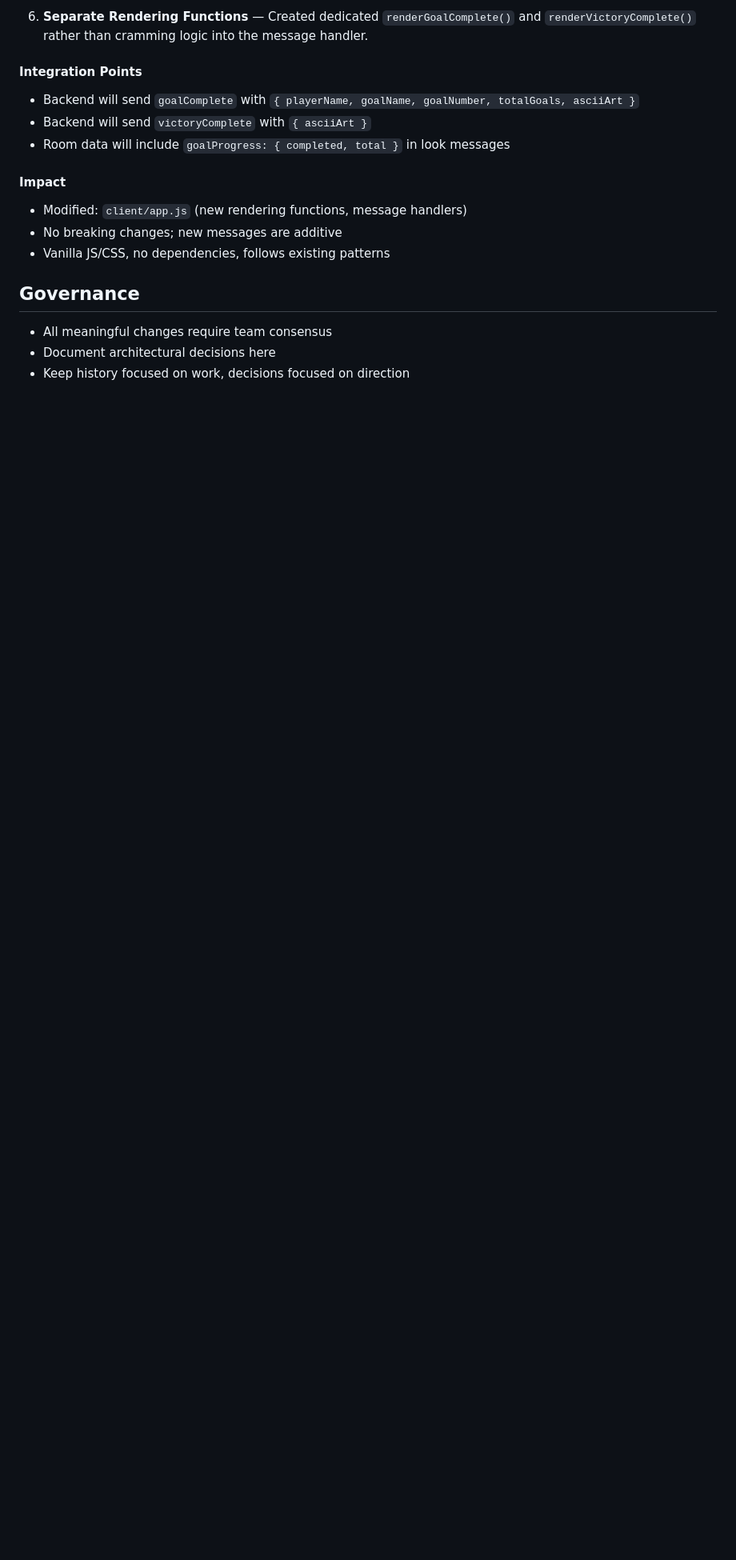
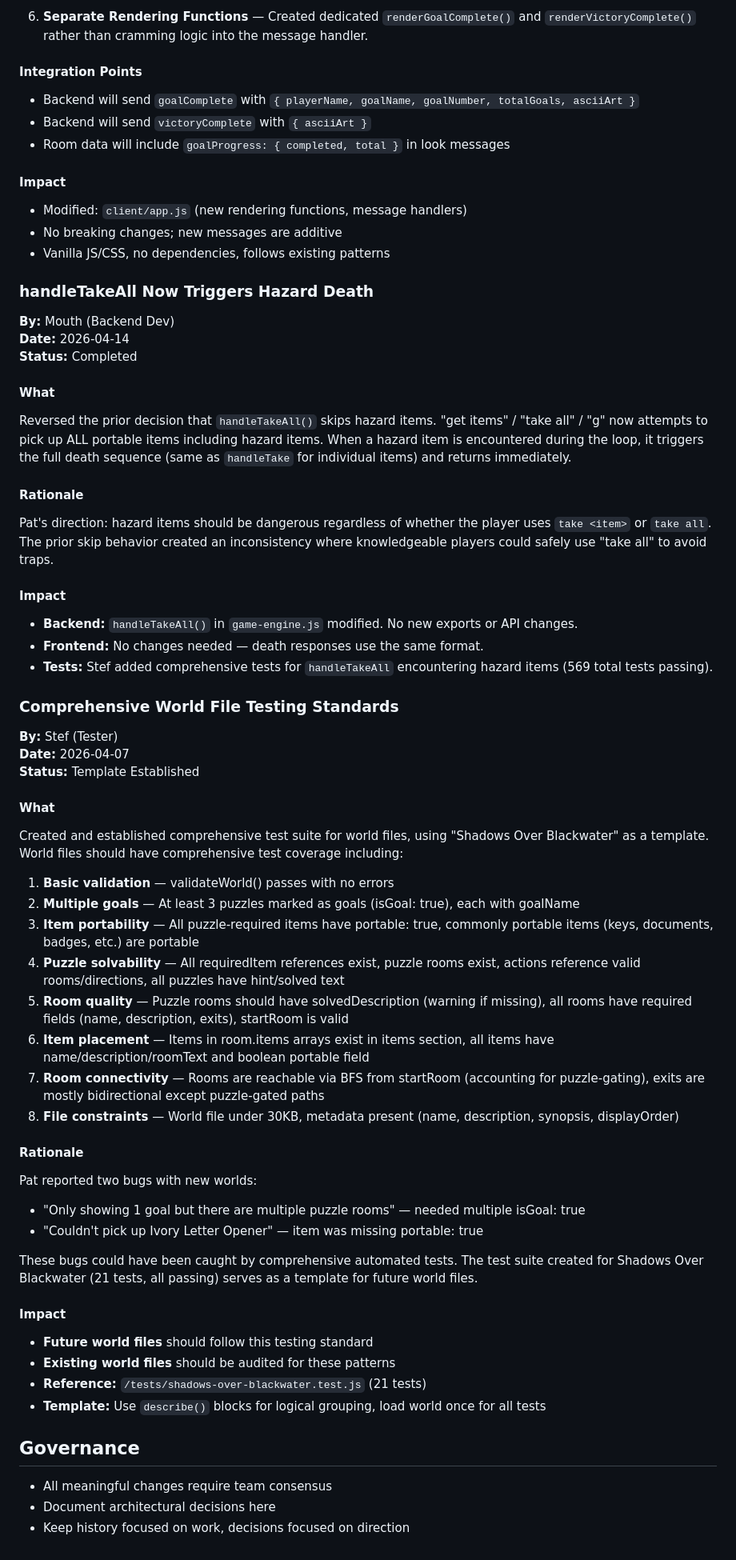
Before and after one commit to PatAltimore/group-text-adventure, a Markdown page: .squad/decisions.md, the part around the change. Shown at 80% size. Rendered like a GitHub page; blank space fills up the shorter version.

Commit message:
docs: orchestration log for hazard persistence (2026-04-14)
- Created orchestration logs for Mouth (Backend Dev) and Stef (Tester)
- Documented hazard item persistence fix: removed splice() calls from handleTake/handleTakeAll
- Updated session log with brief summary of 569 passing tests
- Merged 2 decision inbox files into decisions.md (handleTakeAll hazard behavior, testing standards)
- Appended agent history entries for both Mouth and Stef
- Removed 2 inbox files (deduplicated)

Co-authored-by: Copilot <223556219+Copilot@users.noreply.github.com>

```diff
--- a/.squad/decisions.md
+++ b/.squad/decisions.md
@@ -683,6 +683,60 @@ Implemented client-side rendering for the goal achievement system, handling two
 - No breaking changes; new messages are additive
 - Vanilla JS/CSS, no dependencies, follows existing patterns
 
+### handleTakeAll Now Triggers Hazard Death
+
+**By:** Mouth (Backend Dev)
+**Date:** 2026-04-14
+**Status:** Completed
+
+#### What
+
+Reversed the prior decision that `handleTakeAll()` skips hazard items. "get items" / "take all" / "g" now attempts to pick up ALL portable items including hazard items. When a hazard item is encountered during the loop, it triggers the full death sequence (same as `handleTake` for individual items) and returns immediately.
+
+#### Rationale
+
+Pat's direction: hazard items should be dangerous regardless of whether the player uses `take <item>` or `take all`. The prior skip behavior created an inconsistency where knowledgeable players could safely use "take all" to avoid traps.
+
+#### Impact
+
+- **Backend:** `handleTakeAll()` in `game-engine.js` modified. No new exports or API changes.
+- **Frontend:** No changes needed — death responses use the same format.
+- **Tests:** Stef added comprehensive tests for `handleTakeAll` encountering hazard items (569 total tests passing).
+
+### Comprehensive World File Testing Standards
+
+**By:** Stef (Tester)
+**Date:** 2026-04-07
+**Status:** Template Established
+
+#### What
+
+Created and established comprehensive test suite for world files, using "Shadows Over Blackwater" as a template. World files should have comprehensive test coverage including:
+
+1. **Basic validation** — validateWorld() passes with no errors
+2. **Multiple goals** — At least 3 puzzles marked as goals (isGoal: true), each with goalName
+3. **Item portability** — All puzzle-required items have portable: true, commonly portable items (keys, documents, badges, etc.) are portable
+4. **Puzzle solvability** — All requiredItem references exist, puzzle rooms exist, actions reference valid rooms/directions, all puzzles have hint/solved text
+5. **Room quality** — Puzzle rooms should have solvedDescription (warning if missing), all rooms have required fields (name, description, exits), startRoom is valid
+6. **Item placement** — Items in room.items arrays exist in items section, all items have name/description/roomText and boolean portable field
+7. **Room connectivity** — Rooms are reachable via BFS from startRoom (accounting for puzzle-gating), exits are mostly bidirectional except puzzle-gated paths
+8. **File constraints** — World file under 30KB, metadata present (name, description, synopsis, displayOrder)
+
+#### Rationale
+
+Pat reported two bugs with new worlds:
+- "Only showing 1 goal but there are multiple puzzle rooms" — needed multiple isGoal: true
+- "Couldn't pick up Ivory Letter Opener" — item was missing portable: true
+
+These bugs could have been caught by comprehensive automated tests. The test suite created for Shadows Over Blackwater (21 tests, all passing) serves as a template for future world files.
+
+#### Impact
+
+- **Future world files** should follow this testing standard
+- **Existing world files** should be audited for these patterns
+- **Reference:** `/tests/shadows-over-blackwater.test.js` (21 tests)
+- **Template:** Use `describe()` blocks for logical grouping, load world once for all tests
+
 ## Governance
 
 - All meaningful changes require team consensus
```
Also changed, not shown: 2 other files.
